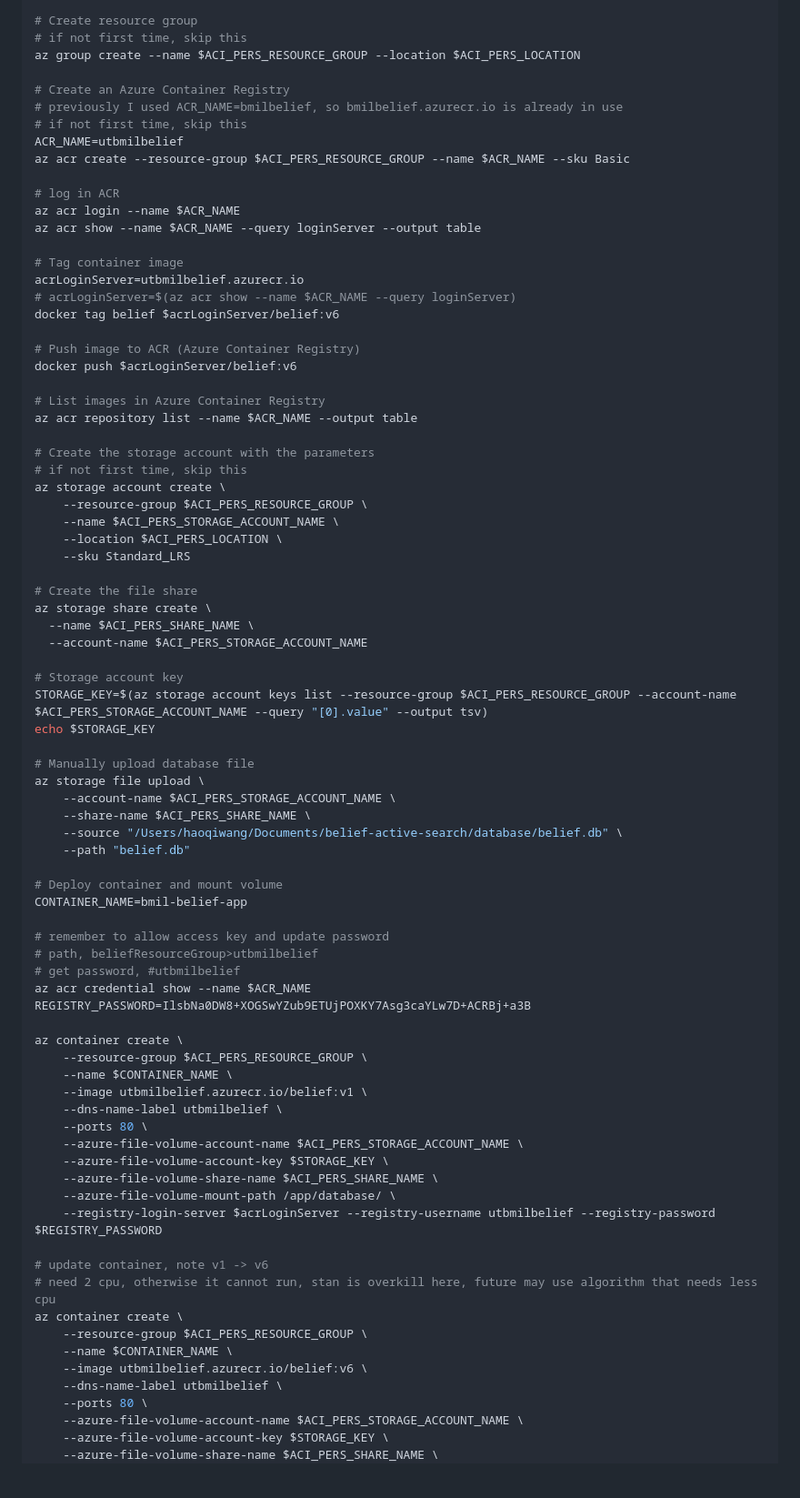
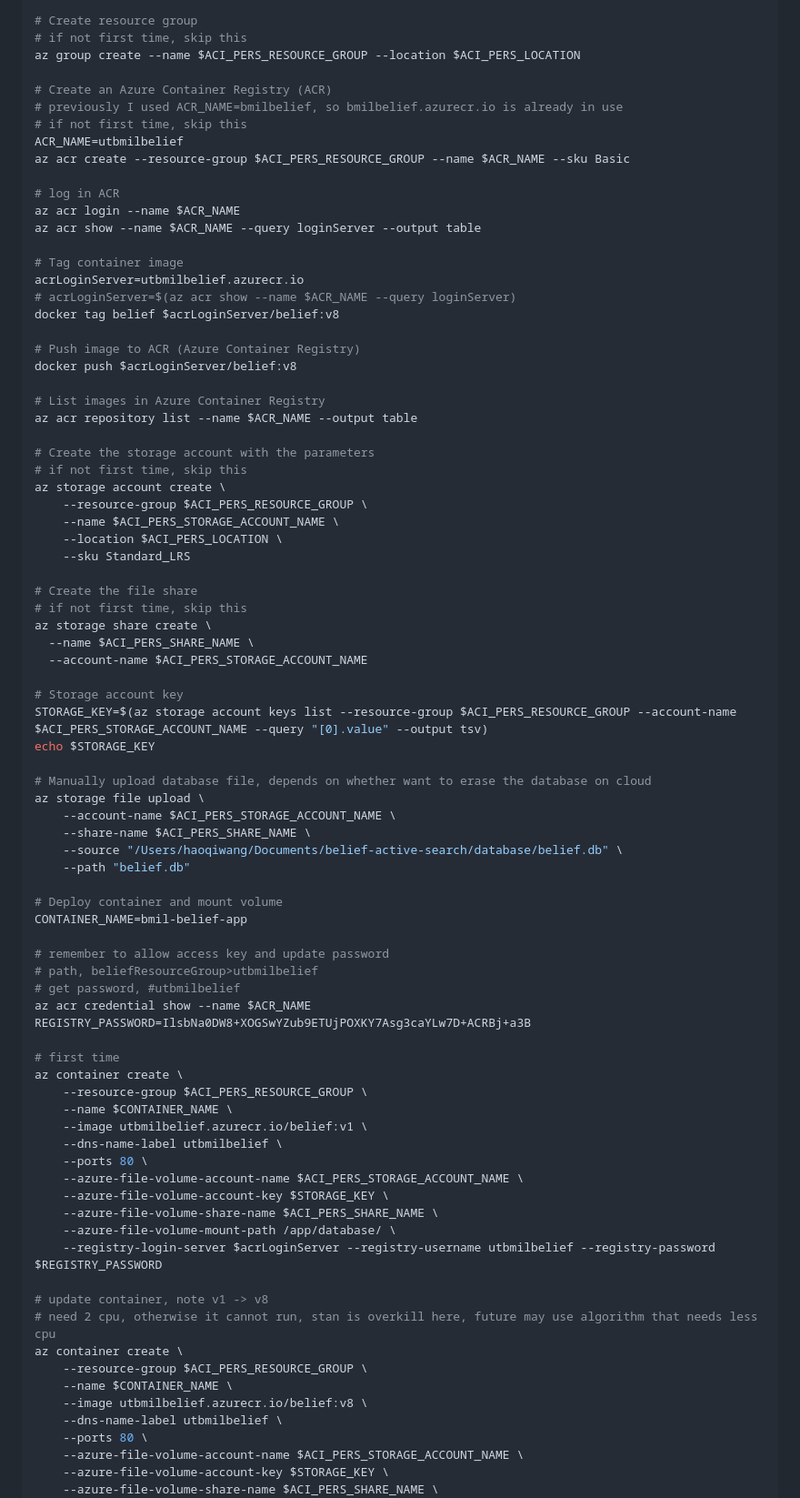
Before and after one commit to haoqiwang97/belief-active-search, a Markdown page: README.md, the part around the change printed below. Shown: that part at 91% size. Drawn GitHub-style; blank space fills up the shorter version.

```diff
--- a/README.md
+++ b/README.md
@@ -55,7 +58,7 @@ ACI_PERS_SHARE_NAME=beliefshare
 # if not first time, skip this
 az group create --name $ACI_PERS_RESOURCE_GROUP --location $ACI_PERS_LOCATION
 
-# Create an Azure Container Registry
+# Create an Azure Container Registry (ACR)
 # previously I used ACR_NAME=bmilbelief, so bmilbelief.azurecr.io is already in use
 # if not first time, skip this
 ACR_NAME=utbmilbelief
@@ -68,10 +71,10 @@ az acr show --name $ACR_NAME --query loginServer --output table
 # Tag container image
 acrLoginServer=utbmilbelief.azurecr.io
 # acrLoginServer=$(az acr show --name $ACR_NAME --query loginServer)
-docker tag belief $acrLoginServer/belief:v6
+docker tag belief $acrLoginServer/belief:v8
 
 # Push image to ACR (Azure Container Registry)
-docker push $acrLoginServer/belief:v6
+docker push $acrLoginServer/belief:v8
 
 # List images in Azure Container Registry
 az acr repository list --name $ACR_NAME --output table
@@ -85,6 +88,7 @@ az storage account create \
     --sku Standard_LRS
 
 # Create the file share
+# if not first time, skip this
 az storage share create \
   --name $ACI_PERS_SHARE_NAME \
   --account-name $ACI_PERS_STORAGE_ACCOUNT_NAME
@@ -93,7 +97,7 @@ az storage share create \
 STORAGE_KEY=$(az storage account keys list --resource-group $ACI_PERS_RESOURCE_GROUP --account-name $ACI_PERS_STORAGE_ACCOUNT_NAME --query "[0].value" --output tsv)
 echo $STORAGE_KEY
 
-# Manually upload database file
+# Manually upload database file, depends on whether want to erase the database on cloud
 az storage file upload \
     --account-name $ACI_PERS_STORAGE_ACCOUNT_NAME \
     --share-name $ACI_PERS_SHARE_NAME \
@@ -109,6 +113,7 @@ CONTAINER_NAME=bmil-belief-app
 az acr credential show --name $ACR_NAME
 REGISTRY_PASSWORD=IlsbNa0DW8+XOGSwYZub9ETUjPOXKY7Asg3caYLw7D+ACRBj+a3B
 
+# first time
 az container create \
     --resource-group $ACI_PERS_RESOURCE_GROUP \
     --name $CONTAINER_NAME \
@@ -121,12 +126,12 @@ az container create \
     --azure-file-volume-mount-path /app/database/ \
     --registry-login-server $acrLoginServer --registry-username utbmilbelief --registry-password $REGISTRY_PASSWORD
 
-# update container, note v1 -> v6
+# update container, note v1 -> v8
 # need 2 cpu, otherwise it cannot run, stan is overkill here, future may use algorithm that needs less cpu
 az container create \
     --resource-group $ACI_PERS_RESOURCE_GROUP \
     --name $CONTAINER_NAME \
-    --image utbmilbelief.azurecr.io/belief:v6 \
+    --image utbmilbelief.azurecr.io/belief:v8 \
     --dns-name-label utbmilbelief \
     --ports 80 \
     --azure-file-volume-account-name $ACI_PERS_STORAGE_ACCOUNT_NAME \
```
Also changed, not shown: other parts of README.md (+4 -1 lines).
